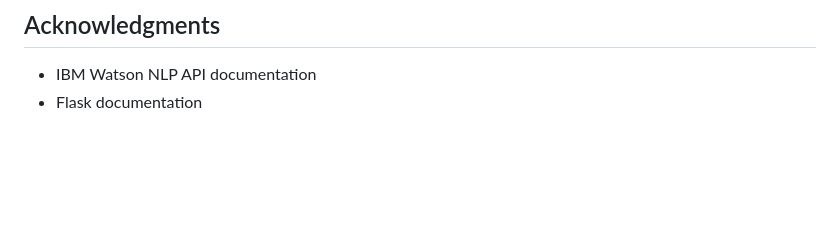
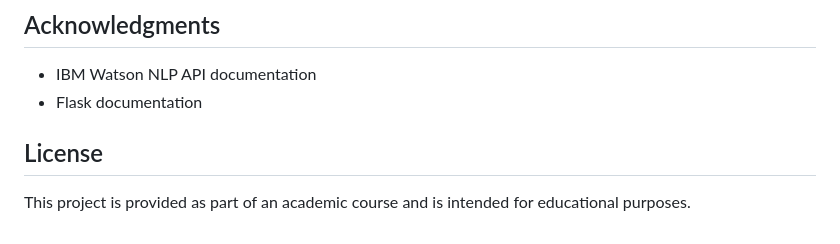
Before and after one commit to czhao-dev/ai-emotion-detector-webapp, a Markdown page: README.md, the part around the change. Drawn GitHub-style; blank space fills up the shorter version.

```diff
--- a/README.md
+++ b/README.md
@@ -162,3 +162,6 @@ Follow provider-specific instructions for deployment.
 
 - IBM Watson NLP API documentation
 - Flask documentation
+
+## License
+This project is provided as part of an academic course and is intended for educational purposes.
```
